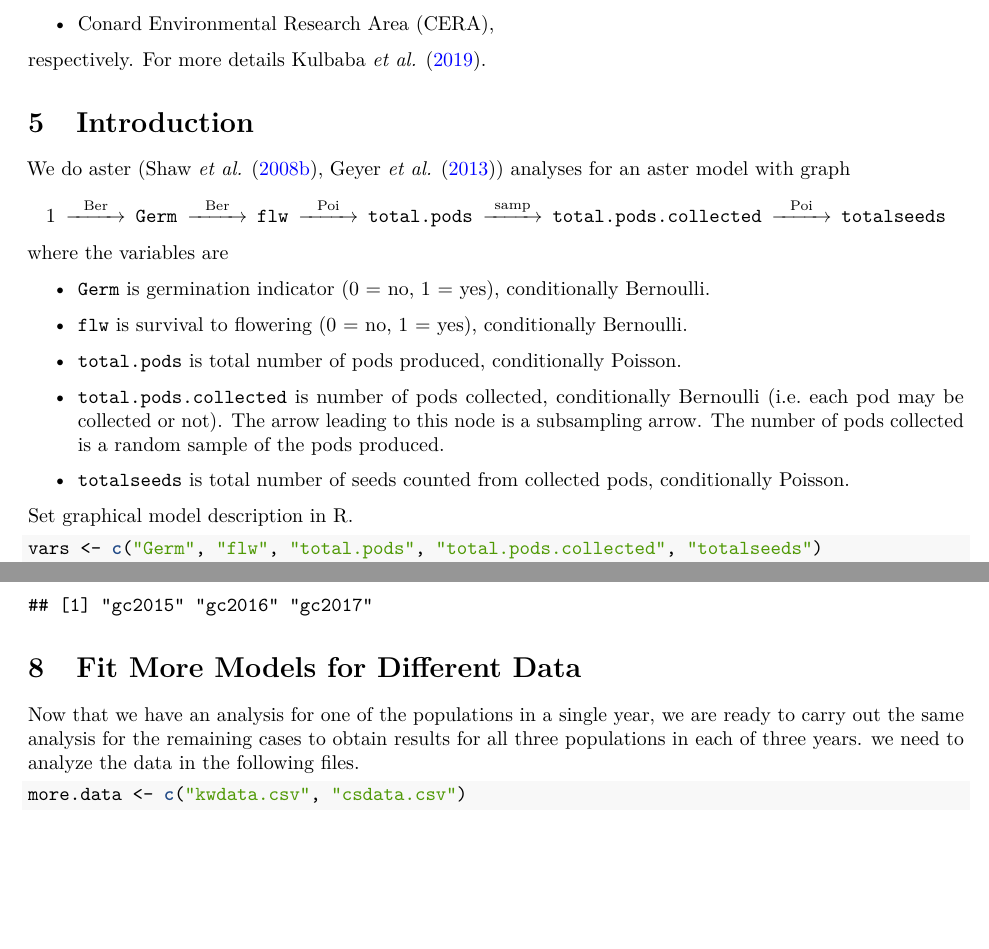
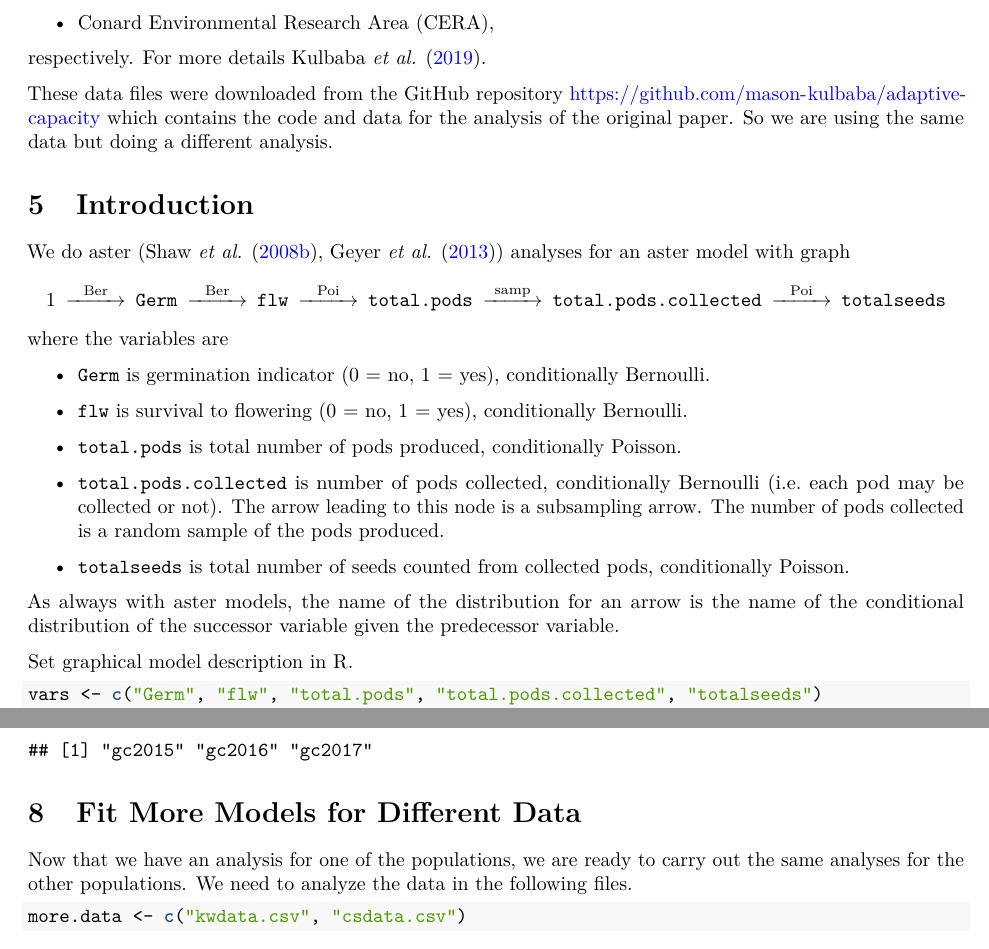
Before and after one commit to cjgeyer/Evolution-correction, an R Markdown document (vaw.Rmd): two parts of pages 3 and 7 of 30, joined at a grey line, cut so that both start at the same text, the shorter picture padded with empty space. The pictures show the output file vaw.pdf that the author committed with the source.

Commit message:
A few more minor changes

````diff
--- a/vaw.Rmd
+++ b/vaw.Rmd
@@ -92,6 +92,11 @@ for
 
 respectively.  For more details @kulbaba-et-al.
 
+These data files were downloaded from the GitHub repository
+https://github.com/mason-kulbaba/adaptive-capacity which
+contains the code and data for the analysis of the original paper.
+So we are using the same data but doing a different analysis.
+
 # Introduction
 
 We do aster (@aster2, @reaster) analyses for an aster model with graph
@@ -121,6 +126,10 @@ where the variables are
 
  * `totalseeds` is total number of seeds counted from collected pods,
    conditionally Poisson.
+
+As always with aster models, the name of the distribution for an arrow
+is the name of the conditional distribution of the successor variable
+given the predecessor variable.
 
 Set graphical model description in R.
 ```{r graph}
@@ -295,8 +304,9 @@ names(save.rout)
 
 # Fit More Models for Different Data
 
-Now that we have an analysis for one of the populations in a single year, we are ready to carry out the same analysis for the remaining cases to
-obtain results for all three populations in each of three years. we need to analyze the data in the following files.
+Now that we have an analysis for one of the populations,
+we are ready to carry out the same analyses for the other populations.
+We need to analyze the data in the following files.
 ```{r more.data}
 more.data <- c("kwdata.csv", "csdata.csv")
 ```
````
Also changed, not shown: vaw.pdf, vaw.Rmd (9 more changed lines).
